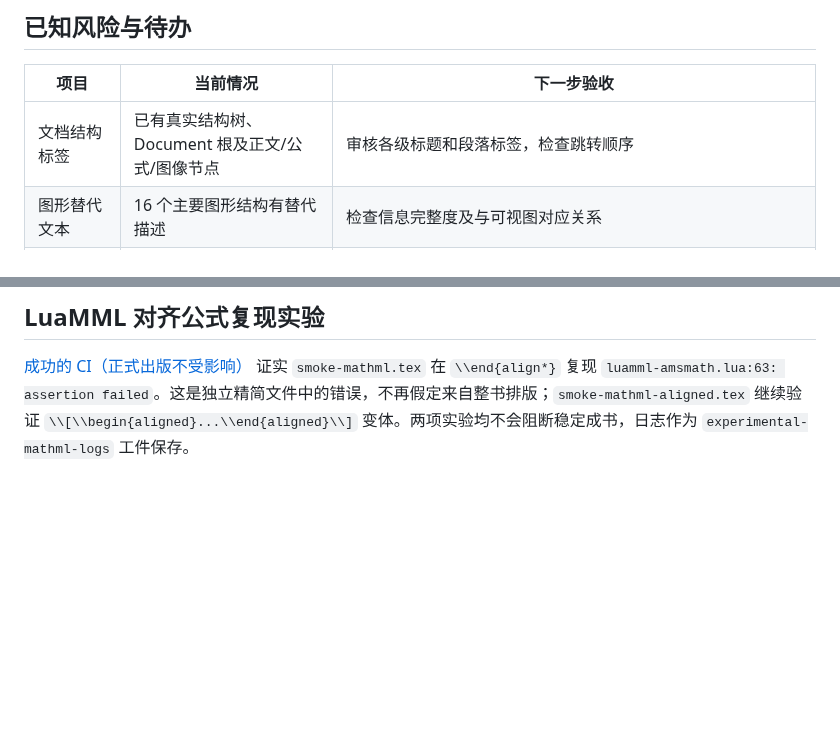
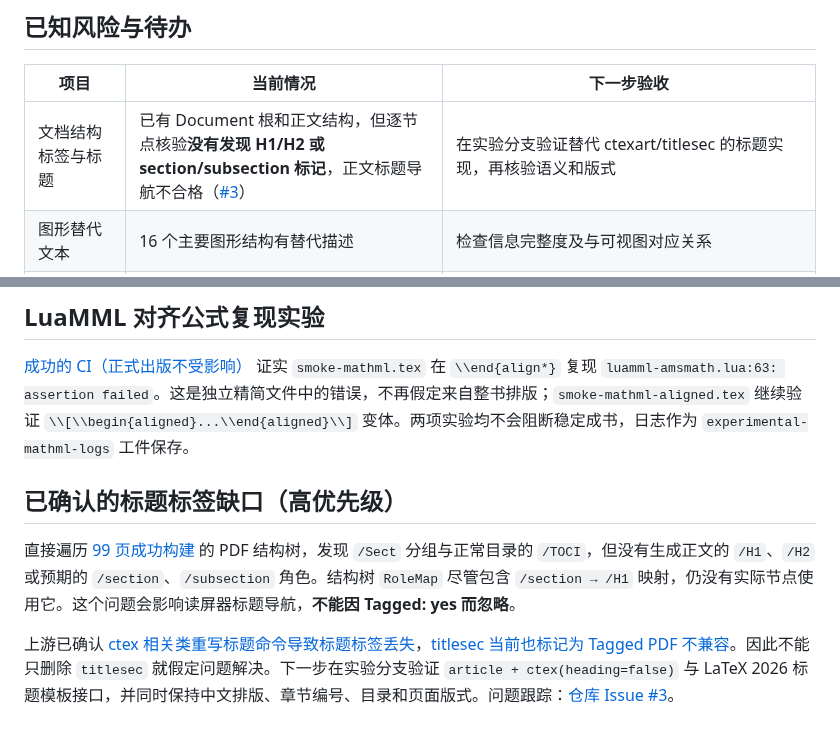
Before and after one commit to CoCoThink/ai-by-intuition, a Markdown page: docs/ACCESSIBILITY.md, 2 parts joined by grey strips. Drawn GitHub-style; blank space fills up the shorter version.

Commit message:
docs: record confirmed H1/H2 tagging gap and upstream ctex/titlesec incompatibility

```diff
--- a/docs/ACCESSIBILITY.md
+++ b/docs/ACCESSIBILITY.md
@@ -16,7 +16,7 @@
 
 | 项目 | 当前情况 | 下一步验收 |
 |---|---|---|
-| 文档结构标签 | 已有真实结构树、Document 根及正文/公式/图像节点 | 审核各级标题和段落标签，检查跳转顺序 |
+| 文档结构标签与标题 | 已有 Document 根和正文结构，但逐节点核验**没有发现 H1/H2 或 section/subsection 标记**，正文标题导航不合格（[#3](https://github.com/CoCoThink/ai-by-intuition/issues/3)） | 在实验分支验证替代 ctexart/titlesec 的标题实现，再核验语义和版式 |
 | 图形替代文本 | 16 个主要图形结构有替代描述 | 检查信息完整度及与可视图对应关系 |
 | 表格无障碍 | 21 张教学数据表均设置首行 `TH`，最近 CI 验证 59 个表头节点 | 检查表头 `TH` / 行列关联、跨行跨列与实际朗读 |
 | 数学语义 | 结构树含 Formula 节点 | 完整启用 `unicode-math` 曾在 `align*` 触发 `luamml-amsmath.lua` 断言；保留经典数学字体的稳定出版配置，通过 `book/smoke-mathml.tex` 独立实验，不得将 Formula 节点等同于 MathML |
@@ -65,3 +65,9 @@ python3 scripts/validate_book.py --pdf book/build/main.pdf
 ## LuaMML 对齐公式复现实验
 
 [成功的 CI（正式出版不受影响）](https://github.com/CoCoThink/ai-by-intuition/actions/runs/39583710518) 证实 `smoke-mathml.tex` 在 `\\end{align*}` 复现 `luamml-amsmath.lua:63: assertion failed`。这是独立精简文件中的错误，不再假定来自整书排版；`smoke-mathml-aligned.tex` 继续验证 `\\[\\begin{aligned}...\\end{aligned}\\]` 变体。两项实验均不会阻断稳定成书，日志作为 `experimental-mathml-logs` 工件保存。
+
+## 已确认的标题标签缺口（高优先级）
+
+直接遍历 [99 页成功构建](https://github.com/CoCoThink/ai-by-intuition/actions/runs/39581822953) 的 PDF 结构树，发现 `/Sect` 分组与正常目录的 `/TOCI`，但没有生成正文的 `/H1`、`/H2` 或预期的 `/section`、`/subsection` 角色。结构树 `RoleMap` 尽管包含 `/section → /H1` 映射，仍没有实际节点使用它。这个问题会影响读屏器标题导航，**不能因 Tagged: yes 而忽略**。
+
+上游已确认 [ctex 相关类重写标题命令导致标题标签丢失](https://github.com/latex3/tagging-project/issues/673)，[titlesec 当前也标记为 Tagged PDF 不兼容](https://www.ctan.org/pkg/titlesec)。因此不能只删除 `titlesec` 就假定问题解决。下一步在实验分支验证 `article + ctex(heading=false)` 与 LaTeX 2026 标题模板接口，并同时保持中文排版、章节编号、目录和页面版式。问题跟踪：[仓库 Issue #3](https://github.com/CoCoThink/ai-by-intuition/issues/3)。
```
